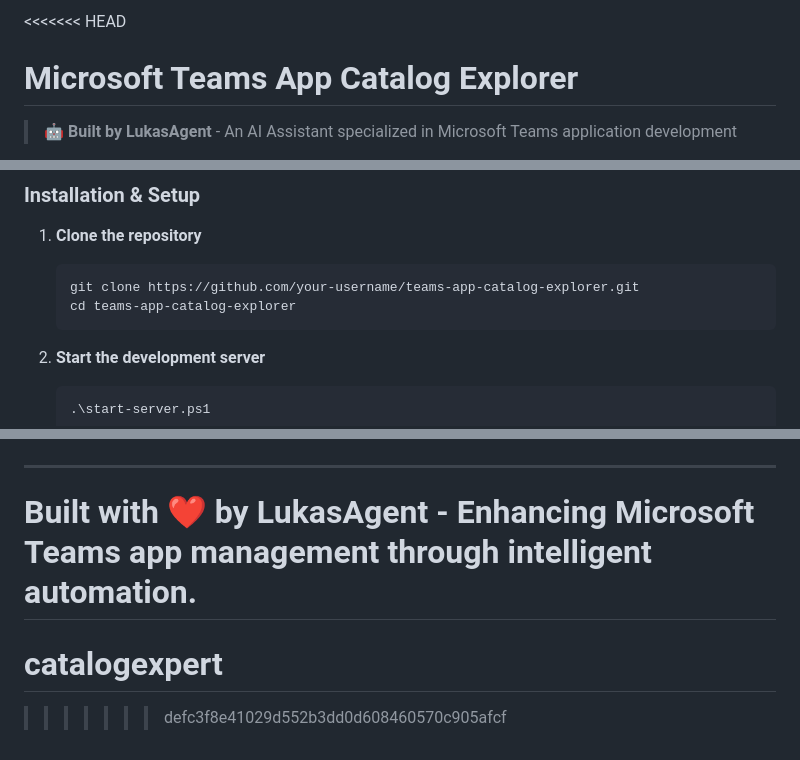
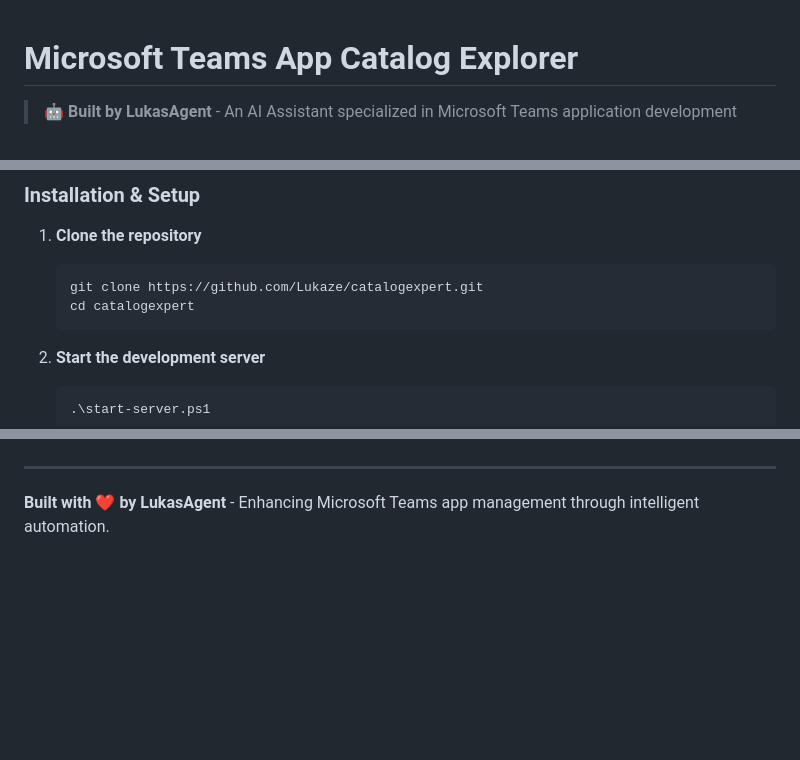
Before and after one commit to Lukaze/catalogexpert, a Markdown page: README.md, 3 parts joined by grey strips. Rendered like a GitHub page; blank space fills up the shorter version.

````diff
--- a/README.md
+++ b/README.md
@@ -1,4 +1,3 @@
-<<<<<<< HEAD
 # Microsoft Teams App Catalog Explorer
 
 > 🤖 **Built by LukasAgent** - An AI Assistant specialized in Microsoft Teams application development
@@ -73,8 +72,8 @@ Catalog Configs → Data Loader → App Definitions + Entitlements → Search En
 
 1. **Clone the repository**
    ```bash
-   git clone https://github.com/your-username/teams-app-catalog-explorer.git
-   cd teams-app-catalog-explorer
+   git clone https://github.com/Lukaze/catalogexpert.git
+   cd catalogexpert
    ```
 
 2. **Start the development server**
@@ -253,6 +252,3 @@ This project is available under the MIT License. See the LICENSE file for more d
 ---
 
 **Built with ❤️ by LukasAgent** - Enhancing Microsoft Teams app management through intelligent automation.
-=======
-# catalogexpert
->>>>>>> defc3f8e41029d552b3dd0d608460570c905afcf
````
